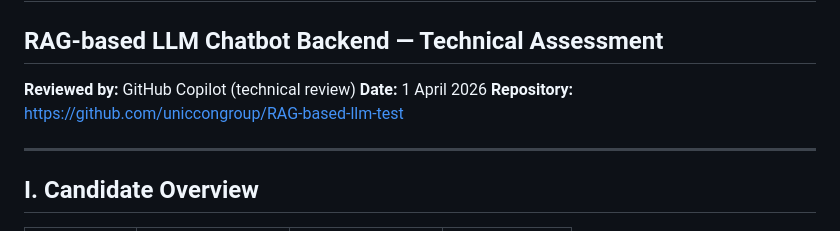
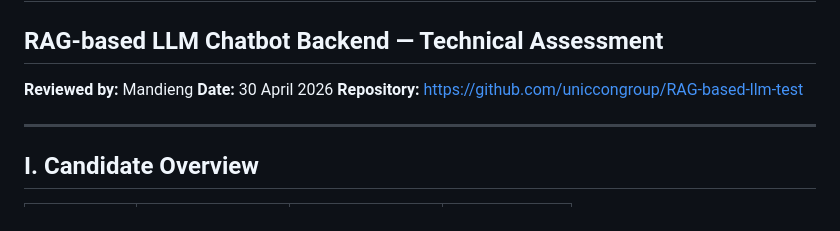
Before and after one commit to uniccongroup/RAG-based-llm-test, a Markdown page: EVALUATION_REPORT.md, the part around the change. Drawn GitHub-style.

Commit message:
Update reviewer and date in evaluation report

```diff
--- a/EVALUATION_REPORT.md
+++ b/EVALUATION_REPORT.md
@@ -1,8 +1,8 @@
 # Candidate Evaluation Report
 ## RAG-based LLM Chatbot Backend — Technical Assessment
 
-**Reviewed by:** GitHub Copilot (technical review)
-**Date:** 1 April 2026
+**Reviewed by:** Mandieng
+**Date:** 30 April 2026
 **Repository:** https://github.com/uniccongroup/RAG-based-llm-test
 
 ---
```
